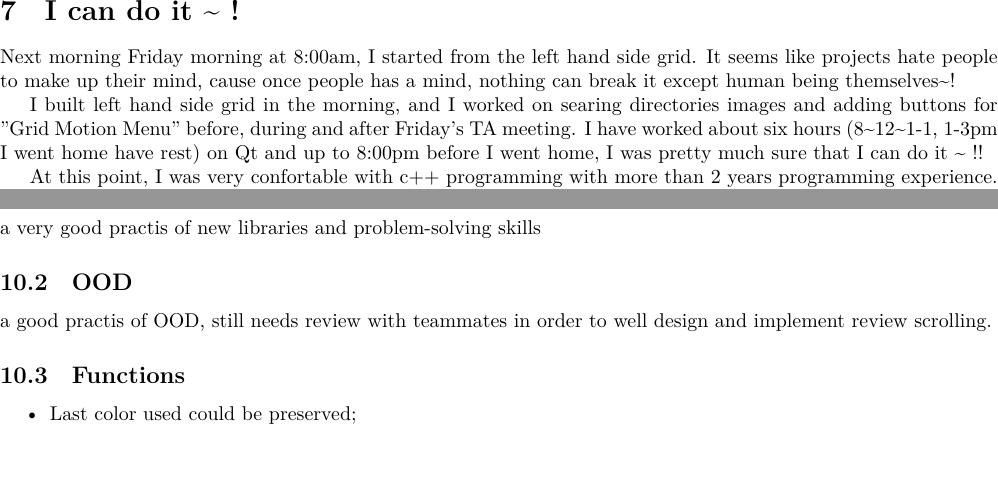
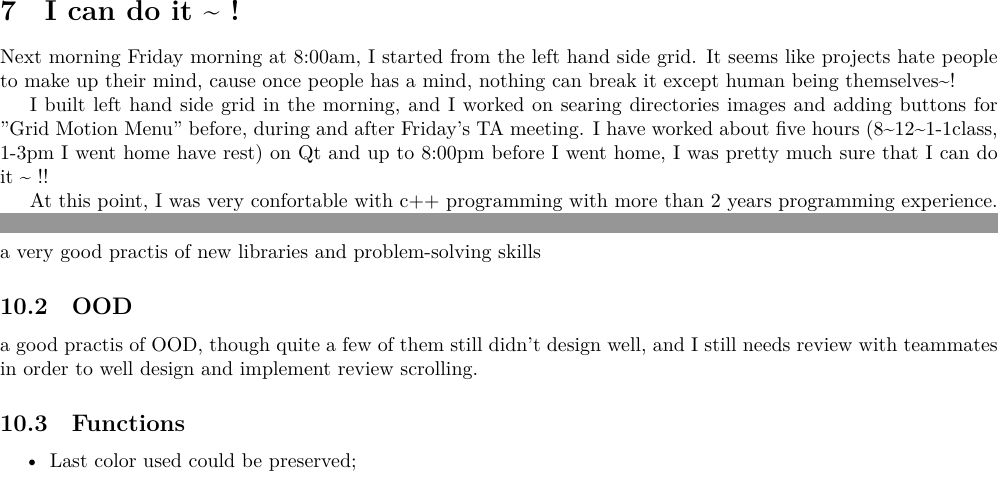
Before and after one commit to deepwaterooo/SeniorDesign, a LaTeX document (readme.tex): two parts of pages 6 and 8 of 9, joined at a grey line, cut so that both start at the same text. Compiled offline with XeLaTeX.

```diff
--- a/readme.tex
+++ b/readme.tex
@@ -161,7 +161,7 @@
 
 Next morning Friday morning at 8:00am, I started from the left hand side grid. It seems like projects hate people to make up their mind, cause once people has a mind, nothing can break it except human being themselves\textasciitilde{}!
 
-I built left hand side grid in the morning, and I worked on searing directories images and adding buttons for "Grid Motion Menu" before, during and after Friday's TA meeting. I have worked about six hours (8\textasciitilde{}12\textasciitilde{}1-1, 1-3pm I went home have rest) on Qt and up to 8:00pm before I went home, I was pretty much sure that I can do it \textasciitilde{}~!!
+I built left hand side grid in the morning, and I worked on searing directories images and adding buttons for "Grid Motion Menu" before, during and after Friday's TA meeting. I have worked about five hours (8\textasciitilde{}12\textasciitilde{}1-1class, 1-3pm I went home have rest) on Qt and up to 8:00pm before I went home, I was pretty much sure that I can do it \textasciitilde{}~!!
 
 At this point, I was very confortable with c++ programming with more than 2 years programming experience. Then recall the GUI I designed last summer during the internship, I had barely used Python before yet, it must be my mentor's great guide, team environment, together with my problem-solving skills, and passionate on projects that helped me to survive my very first GUI without understanding interface beforehands. How comfortable I was feeling rigth now with c++/Qt Creator programming, to the same extent how uncomfortable I was with Andriod App Programming course \textasciitilde{} I am not able to understand Andriod, still have minor Java programming uncomfortable, which resulted that I always dependes on examples, and have barely any capability to develop my own code and project. How could I know what's the correct/good method to learn it?
 
@@ -212,7 +212,7 @@
 a very good practis of new libraries and problem-solving skills
 \subsection{OOD}
 \label{sec-10-2}
-a good practis of OOD, still needs review with teammates in order to well design and implement review scrolling.
+a good practis of OOD, though quite a few of them still didn't design well, and I still needs review with teammates in order to well design and implement review scrolling.
 \subsection{Functions}
 \label{sec-10-3}
 \begin{itemize}
```
Also changed, not shown: readme.pdf, readme.tex (2 more changed lines), 2 other files.
